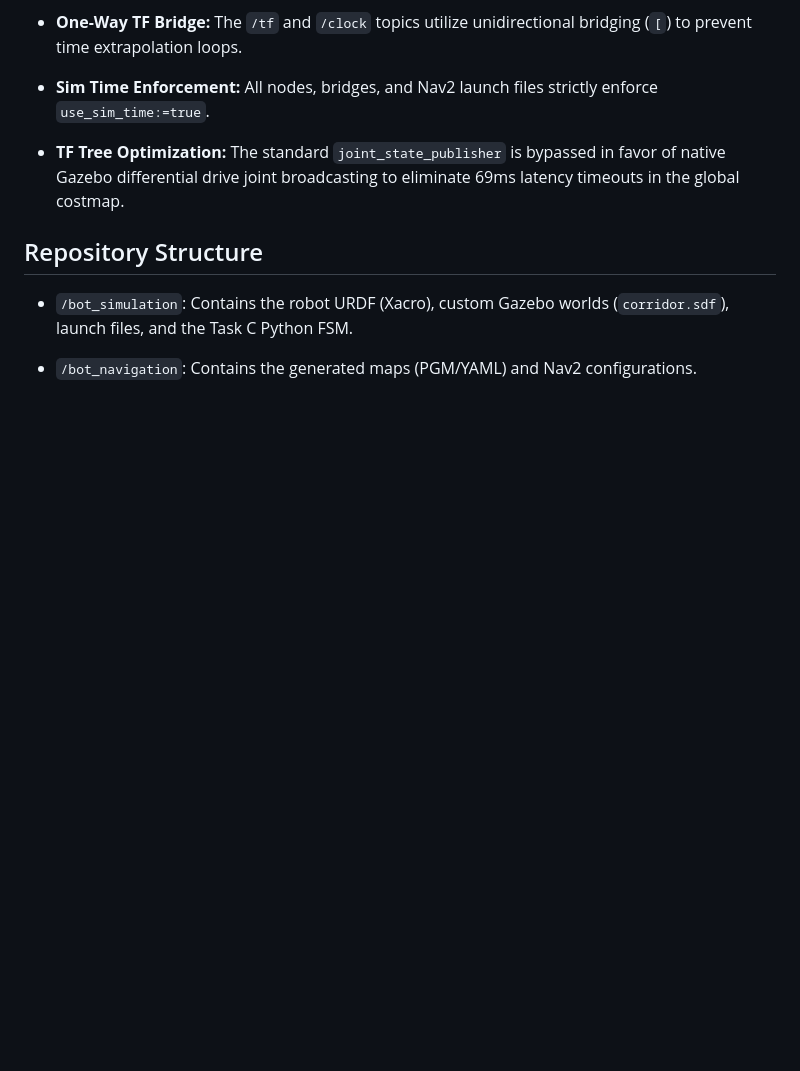
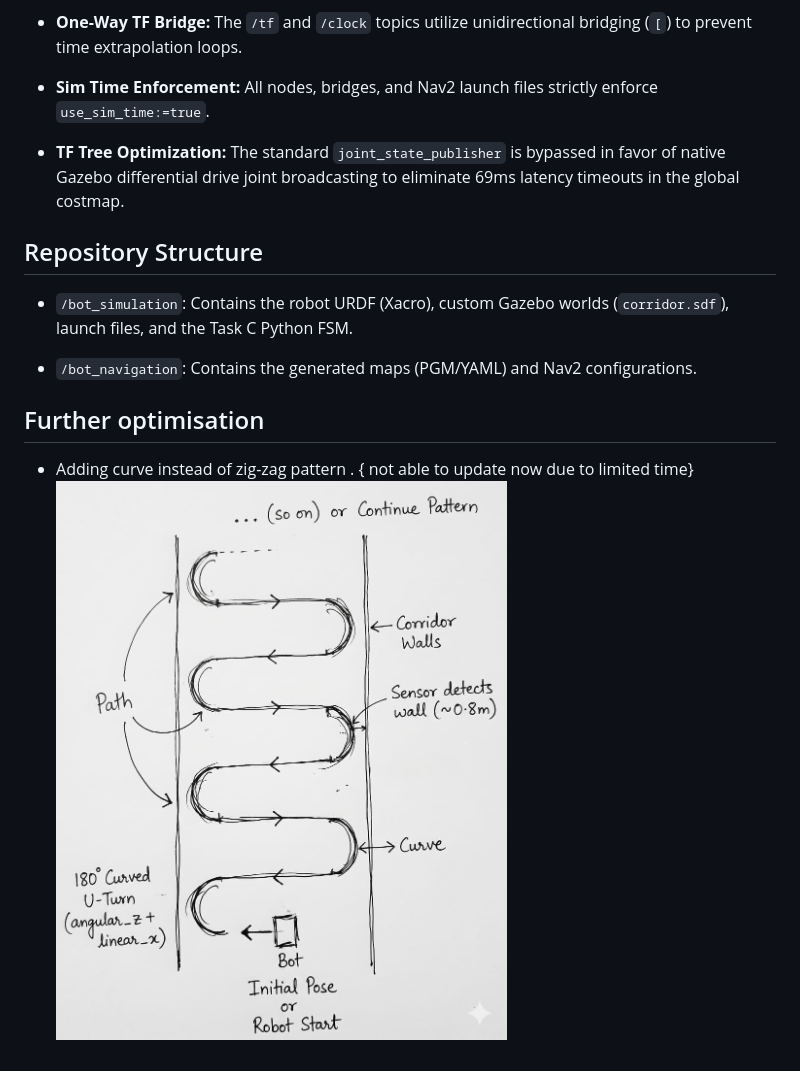
Before and after one commit to vipupas/2wheel_bot_ws, a Markdown page: README.md, the part around the change. GitHub-like rendering; pictures changed too: images/curve-turn-algo.png (added); blank space fills up the shorter version.

```diff
--- a/README.md
+++ b/README.md
@@ -122,3 +122,8 @@ This workspace implements specific architectural fixes to ensure stable simulati
 * `/bot_simulation`: Contains the robot URDF (Xacro), custom Gazebo worlds (`corridor.sdf`), launch files, and the Task C Python FSM.
 
 * `/bot_navigation`: Contains the generated maps (PGM/YAML) and Nav2 configurations.
+
+## Further optimisation
+
+* Adding curve instead of zig-zag pattern . { not able to update now due to limited time}
+![Alt text](images/curve-turn-algo.png)
```
